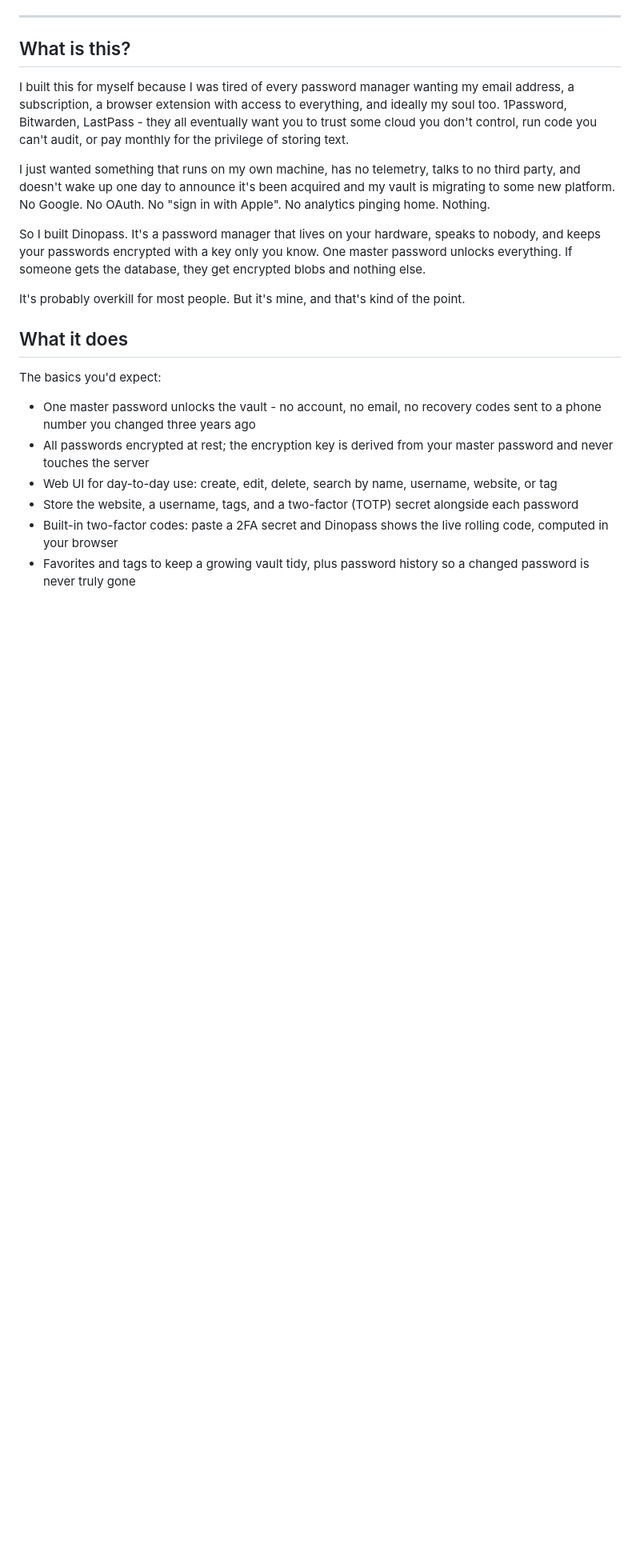
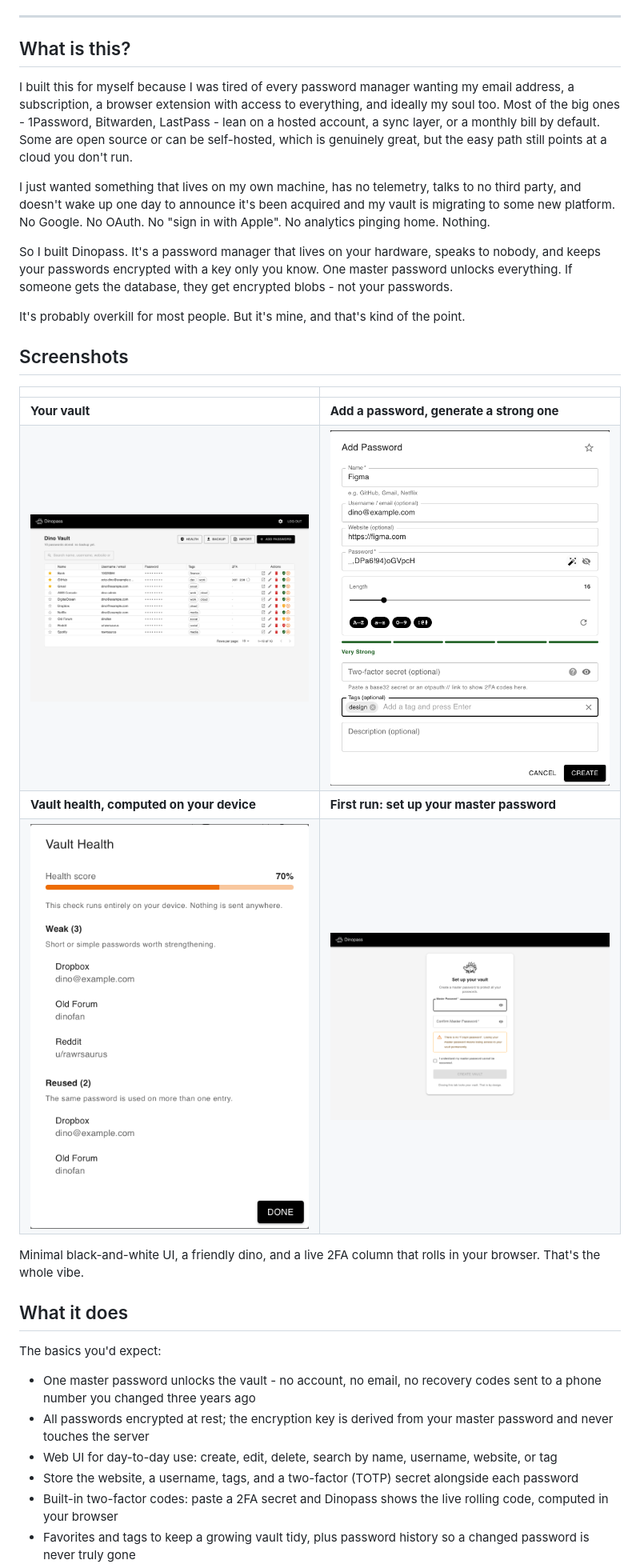
Before and after one commit to mr-grj/dinopass, a Markdown page: README.md, the part around one of its changes. Shown at 80% size. Drawn GitHub-style; pictures changed too: docs/screenshots/00-login.png (added), docs/screenshots/01-vault.png (added), docs/screenshots/02-add-generator.png (added); blank space fills up the shorter version.

Commit message:
Improve readme; clear SoC between dev and prod

```diff
--- a/README.md
+++ b/README.md
@@ -21,13 +21,24 @@
 
 ## What is this?
 
-I built this for myself because I was tired of every password manager wanting my email address, a subscription, a browser extension with access to everything, and ideally my soul too. 1Password, Bitwarden, LastPass - they all eventually want you to trust some cloud you don't control, run code you can't audit, or pay monthly for the privilege of storing text.
+I built this for myself because I was tired of every password manager wanting my email address, a subscription, a browser extension with access to everything, and ideally my soul too. Most of the big ones - 1Password, Bitwarden, LastPass - lean on a hosted account, a sync layer, or a monthly bill by default. Some are open source or can be self-hosted, which is genuinely great, but the easy path still points at a cloud you don't run.
 
-I just wanted something that runs on my own machine, has no telemetry, talks to no third party, and doesn't wake up one day to announce it's been acquired and my vault is migrating to some new platform. No Google. No OAuth. No "sign in with Apple". No analytics pinging home. Nothing.
+I just wanted something that lives on my own machine, has no telemetry, talks to no third party, and doesn't wake up one day to announce it's been acquired and my vault is migrating to some new platform. No Google. No OAuth. No "sign in with Apple". No analytics pinging home. Nothing.
 
-So I built Dinopass. It's a password manager that lives on your hardware, speaks to nobody, and keeps your passwords encrypted with a key only you know. One master password unlocks everything. If someone gets the database, they get encrypted blobs and nothing else.
+So I built Dinopass. It's a password manager that lives on your hardware, speaks to nobody, and keeps your passwords encrypted with a key only you know. One master password unlocks everything. If someone gets the database, they get encrypted blobs - not your passwords.
 
 It's probably overkill for most people. But it's mine, and that's kind of the point.
+
+## Screenshots
+
+|  |  |
+|---|---|
+| **Your vault** | **Add a password, generate a strong one** |
+| ![Vault overview](docs/screenshots/01-vault.png) | ![Add password with generator](docs/screenshots/02-add-generator.png) |
+| **Vault health, computed on your device** | **First run: set up your master password** |
+| ![Vault health report](docs/screenshots/03-health.png) | ![Set up your vault](docs/screenshots/00-login.png) |
+
+Minimal black-and-white UI, a friendly dino, and a live 2FA column that rolls in your browser. That's the whole vibe.
 
 ## What it does
 
```
Also changed, not shown: other parts of README.md (+119 -120 lines), CHANGELOG.md (+6 -0 lines), SECURITY.md (+1 -1 lines), docs/CLI.md (added, +71 -0 lines), 7 other files.
